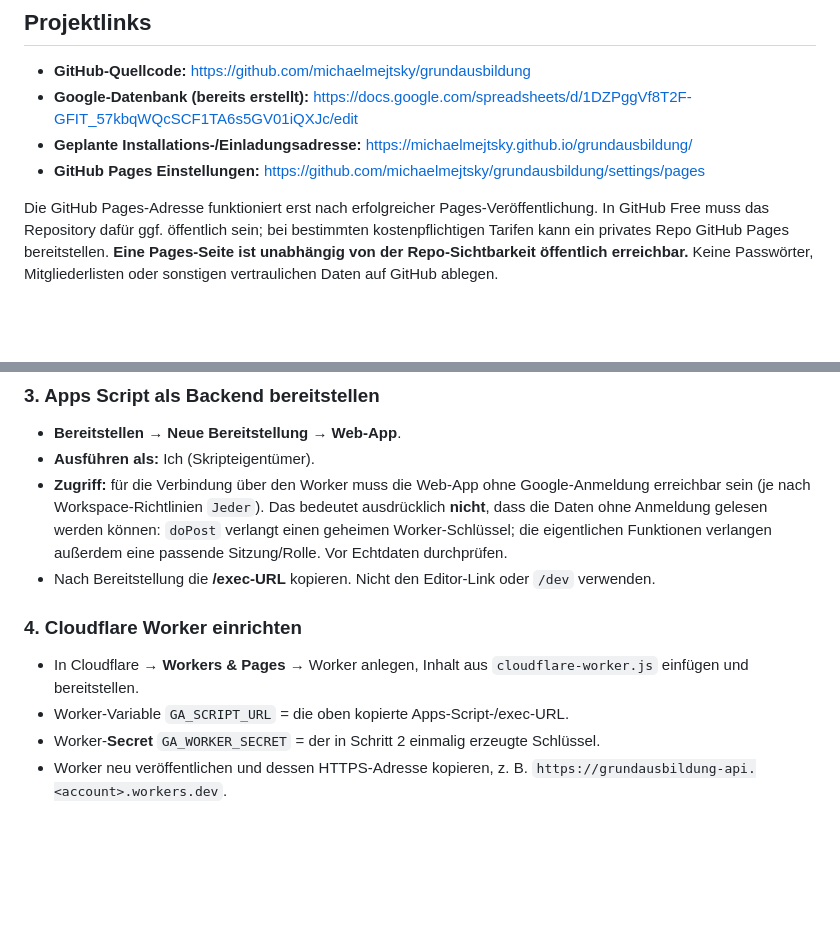
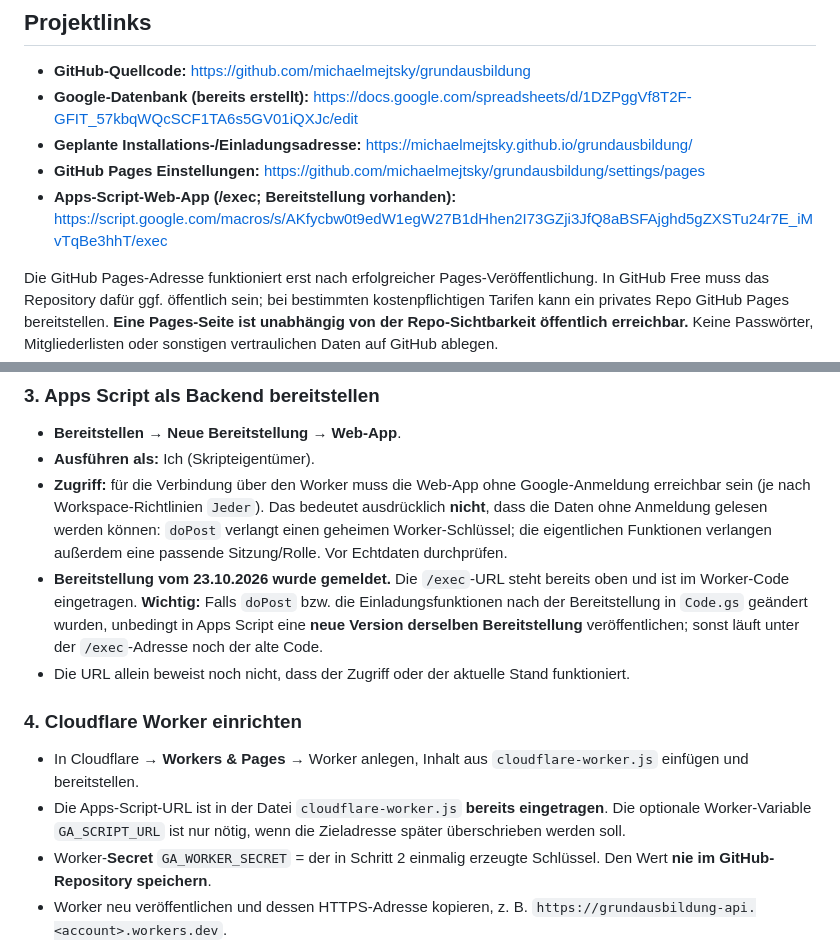
Before and after one commit to michaelmejtsky/grundausbildung, a Markdown page: README.md, 2 parts joined by grey strips. GitHub-like rendering; blank space fills up the shorter version.

Commit message:
Bereitgestellte Apps-Script-URL und vereinfachte Worker-Einrichtung dokumentieren

```diff
--- a/README.md
+++ b/README.md
@@ -8,6 +8,7 @@
 - **Google-Datenbank (bereits erstellt):** https://docs.google.com/spreadsheets/d/1DZPggVf8T2F-GFIT_57kbqWQcSCF1TA6s5GV01iQXJc/edit
 - **Geplante Installations-/Einladungsadresse:** https://michaelmejtsky.github.io/grundausbildung/
 - **GitHub Pages Einstellungen:** https://github.com/michaelmejtsky/grundausbildung/settings/pages
+- **Apps-Script-Web-App (/exec; Bereitstellung vorhanden):** https://script.google.com/macros/s/AKfycbw0t9edW1egW27B1dHhen2I73GZji3JfQ8aBSFAjghd5gZXSTu24r7E_iMvTqBe3hhT/exec
 
 Die GitHub Pages-Adresse funktioniert erst nach erfolgreicher Pages-Veröffentlichung. In GitHub Free muss das Repository dafür ggf. öffentlich sein; bei bestimmten kostenpflichtigen Tarifen kann ein privates Repo GitHub Pages bereitstellen. **Eine Pages-Seite ist unabhängig von der Repo-Sichtbarkeit öffentlich erreichbar.** Keine Passwörter, Mitgliederlisten oder sonstigen vertraulichen Daten auf GitHub ablegen.
 
@@ -41,13 +42,14 @@ Eine einfache direkte `fetch()`-Anbindung von GitHub an Apps Script ist wegen CO
 - **Bereitstellen → Neue Bereitstellung → Web-App**.
 - **Ausführen als:** Ich (Skripteigentümer).
 - **Zugriff:** für die Verbindung über den Worker muss die Web-App ohne Google-Anmeldung erreichbar sein (je nach Workspace-Richtlinien `Jeder`). Das bedeutet ausdrücklich **nicht**, dass die Daten ohne Anmeldung gelesen werden können: `doPost` verlangt einen geheimen Worker-Schlüssel; die eigentlichen Funktionen verlangen außerdem eine passende Sitzung/Rolle. Vor Echtdaten durchprüfen.
-- Nach Bereitstellung die **/exec-URL** kopieren. Nicht den Editor-Link oder `/dev` verwenden.
+- **Bereitstellung vom 23.10.2026 wurde gemeldet.** Die `/exec`-URL steht bereits oben und ist im Worker-Code eingetragen. **Wichtig:** Falls `doPost` bzw. die Einladungsfunktionen nach der Bereitstellung in `Code.gs` geändert wurden, unbedingt in Apps Script eine **neue Version derselben Bereitstellung** veröffentlichen; sonst läuft unter der `/exec`-Adresse noch der alte Code.
+- Die URL allein beweist noch nicht, dass der Zugriff oder der aktuelle Stand funktioniert.
 
 ### 4. Cloudflare Worker einrichten
 
 - In Cloudflare → **Workers & Pages** → Worker anlegen, Inhalt aus `cloudflare-worker.js` einfügen und bereitstellen.
-- Worker-Variable `GA_SCRIPT_URL` = die oben kopierte Apps-Script-/exec-URL.
-- Worker-**Secret** `GA_WORKER_SECRET` = der in Schritt 2 einmalig erzeugte Schlüssel.
+- Die Apps-Script-URL ist in der Datei `cloudflare-worker.js` **bereits eingetragen**. Die optionale Worker-Variable `GA_SCRIPT_URL` ist nur nötig, wenn die Zieladresse später überschrieben werden soll.
+- Worker-**Secret** `GA_WORKER_SECRET` = der in Schritt 2 einmalig erzeugte Schlüssel. Den Wert **nie im GitHub-Repository speichern**.
 - Worker neu veröffentlichen und dessen HTTPS-Adresse kopieren, z. B. `https://grundausbildung-api.<account>.workers.dev`.
 - Die Worker-Adresse ist **kein Geheimnis**; das Secret bleibt nur serverseitig.
 - Der Worker akzeptiert Browseranfragen nur vom Ursprung `https://michaelmejtsky.github.io`; die Backend-Aktionen haben zusätzliche Rollen- und Tokenprüfungen.
```
